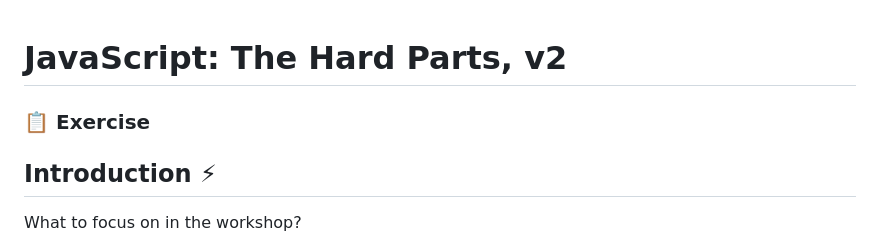
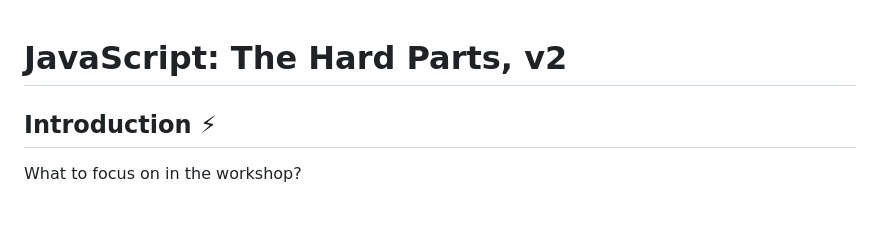
Before and after one commit to Mohammad-Abohasan/Mastering-JavaScript-in-20-Days, a Markdown page: Course02.md, the part around one of its changes. GitHub-like rendering; blank space fills up the shorter version.

```diff
--- a/Course02.md
+++ b/Course02.md
@@ -1,7 +1,5 @@
 JavaScript: The Hard Parts, v2
 ==============================
-
-### 📋 Exercise
 
 ## Introduction ⚡
 
```
Also changed, not shown: other parts of Course02.md (+0 -1 lines).
